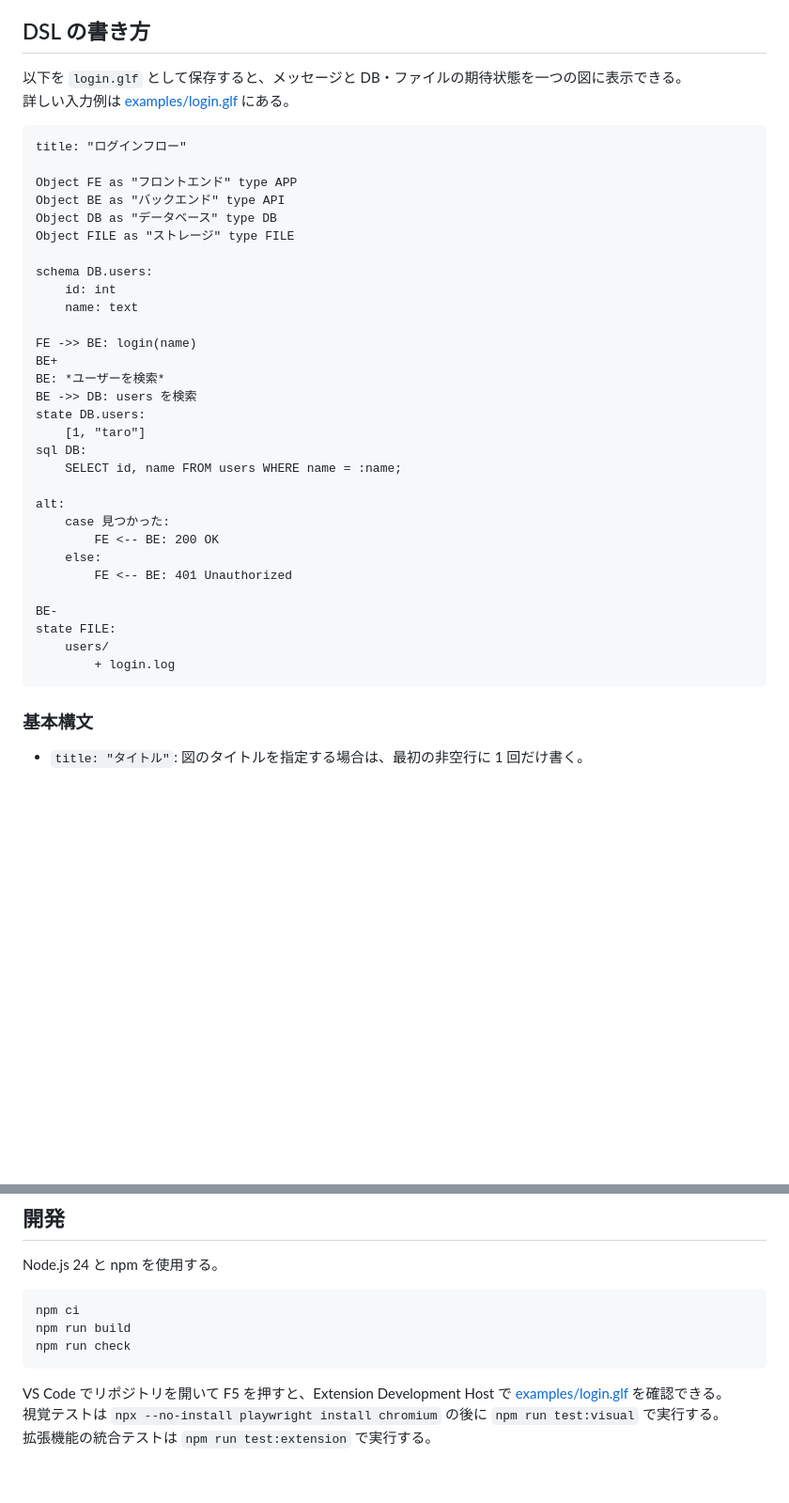
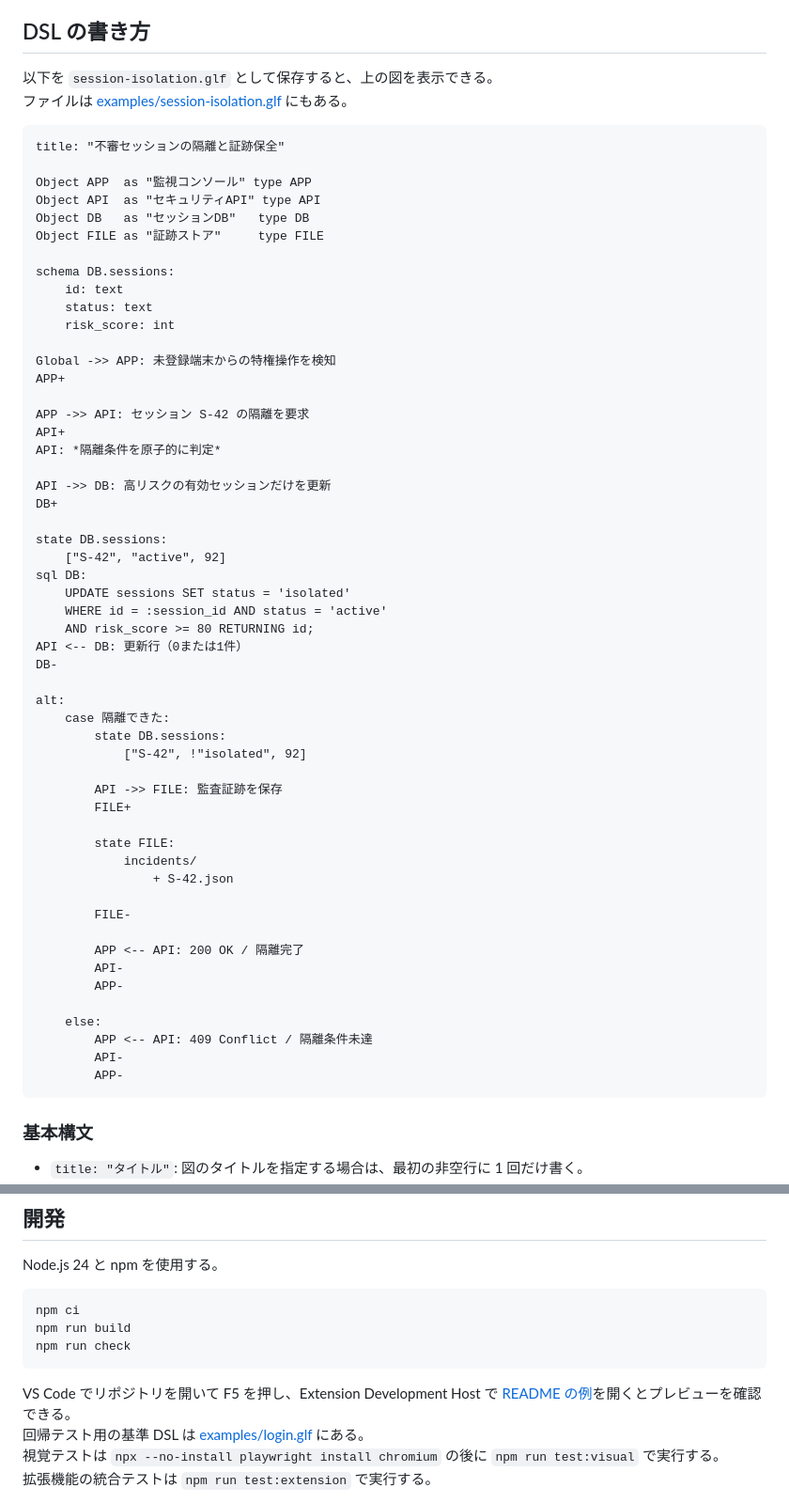
Before and after one commit to Glitch-Sound/GlitchFlow, a Markdown page: README.md, 2 parts joined by grey strips. Shown at 94% size. Rendered like a GitHub page; blank space fills up the shorter version.

````diff
--- a/README.md
+++ b/README.md
@@ -21,40 +26,63 @@ GlitchFlow は、処理の流れ(Flow)とデータの期待状態(State)を同
 
 ## DSL の書き方
 
-以下を `login.glf` として保存すると、メッセージと DB・ファイルの期待状態を一つの図に表示できる。\
-詳しい入力例は [examples/login.glf](examples/login.glf) にある。
+以下を `session-isolation.glf` として保存すると、上の図を表示できる。\
+ファイルは [examples/session-isolation.glf](examples/session-isolation.glf) にもある。
 
 ```glf
-title: "ログインフロー"
+title: "不審セッションの隔離と証跡保全"
 
-Object FE as "フロントエンド" type APP
-Object BE as "バックエンド" type API
-Object DB as "データベース" type DB
-Object FILE as "ストレージ" type FILE
+Object APP  as "監視コンソール" type APP
+Object API  as "セキュリティAPI" type API
+Object DB   as "セッションDB"   type DB
+Object FILE as "証跡ストア"     type FILE
 
-schema DB.users:
-    id: int
-    name: text
+schema DB.sessions:
+    id: text
+    status: text
+    risk_score: int
 
-FE ->> BE: login(name)
-BE+
-BE: *ユーザーを検索*
-BE ->> DB: users を検索
-state DB.users:
-    [1, "taro"]
+Global ->> APP: 未登録端末からの特権操作を検知
+APP+
+
+APP ->> API: セッション S-42 の隔離を要求
+API+
+API: *隔離条件を原子的に判定*
+
+API ->> DB: 高リスクの有効セッションだけを更新
+DB+
+
+state DB.sessions:
+    ["S-42", "active", 92]
 sql DB:
-    SELECT id, name FROM users WHERE name = :name;
+    UPDATE sessions SET status = 'isolated'
+    WHERE id = :session_id AND status = 'active'
+    AND risk_score >= 80 RETURNING id;
+API <-- DB: 更新行（0または1件）
+DB-
 
 alt:
-    case 見つかった:
-        FE <-- BE: 200 OK
+    case 隔離できた:
+        state DB.sessions:
+            ["S-42", !"isolated", 92]
+
+        API ->> FILE: 監査証跡を保存
+        FILE+
+
+        state FILE:
+            incidents/
+                + S-42.json
+
+        FILE-
+
+        APP <-- API: 200 OK / 隔離完了
+        API-
+        APP-
+
     else:
-        FE <-- BE: 401 Unauthorized
-
-BE-
-state FILE:
-    users/
-        + login.log
+        APP <-- API: 409 Conflict / 隔離条件未達
+        API-
+        APP-
 ```
 
 ### 基本構文
@@ -119,7 +147,8 @@ npm run build
 npm run check
 ```
 
-VS Code でリポジトリを開いて F5 を押すと、Extension Development Host で [examples/login.glf](examples/login.glf) を確認できる。\
+VS Code でリポジトリを開いて F5 を押し、Extension Development Host で [README の例](examples/session-isolation.glf)を開くとプレビューを確認できる。\
+回帰テスト用の基準 DSL は [examples/login.glf](examples/login.glf) にある。\
 視覚テストは `npx --no-install playwright install chromium` の後に `npm run test:visual` で実行する。\
 拡張機能の統合テストは `npm run test:extension` で実行する。
 
````
Also changed, not shown: other parts of README.md (+6 -1 lines), openspec/traceability.md (+35 -0 lines), docs/images/session-isolation-preview.png (added), 10 other files.
